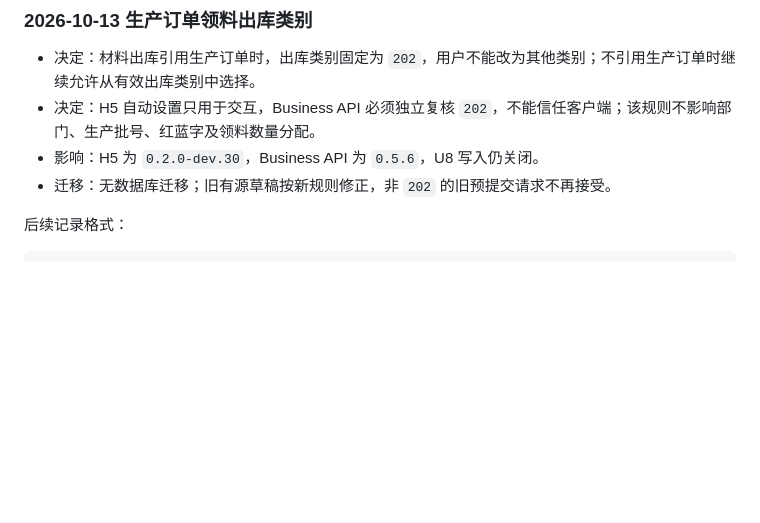
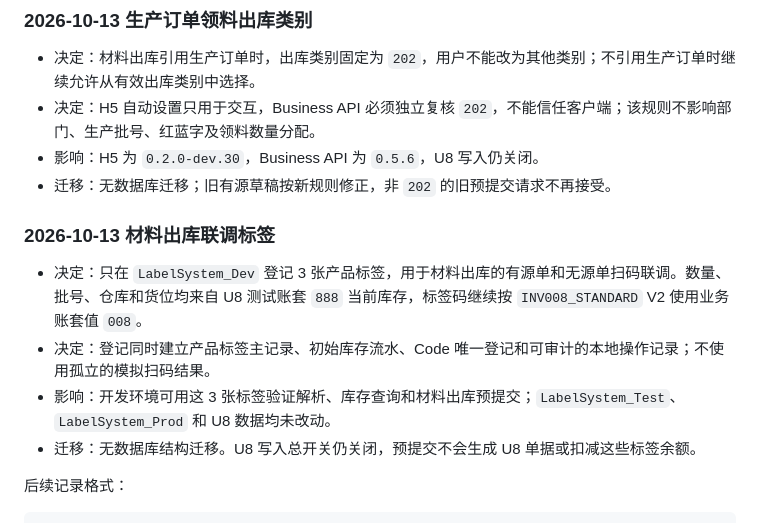
Before and after one commit to xinyuan445-commits/Label_System, a Markdown page: BUSINESS_LOGIC.md, the part around the change. Rendered like a GitHub page; blank space fills up the shorter version.

Commit message:
docs: record material outbound test labels

````diff
--- a/BUSINESS_LOGIC.md
+++ b/BUSINESS_LOGIC.md
@@ -1234,6 +1234,13 @@ ERP 应打印数量实时取自 ERP 入库表体，首次打印数量按关联
 - 影响：H5 为 `0.2.0-dev.30`，Business API 为 `0.5.6`，U8 写入仍关闭。
 - 迁移：无数据库迁移；旧有源草稿按新规则修正，非 `202` 的旧预提交请求不再接受。
 
+### 2026-10-13 材料出库联调标签
+
+- 决定：只在 `LabelSystem_Dev` 登记 3 张产品标签，用于材料出库的有源单和无源单扫码联调。数量、批号、仓库和货位均来自 U8 测试账套 `888` 当前库存，标签码继续按 `INV008_STANDARD` V2 使用业务账套值 `008`。
+- 决定：登记同时建立产品标签主记录、初始库存流水、Code 唯一登记和可审计的本地操作记录；不使用孤立的模拟扫码结果。
+- 影响：开发环境可用这 3 张标签验证解析、库存查询和材料出库预提交；`LabelSystem_Test`、`LabelSystem_Prod` 和 U8 数据均未改动。
+- 迁移：无数据库结构迁移。U8 写入总开关仍关闭，预提交不会生成 U8 单据或扣减这些标签余额。
+
 后续记录格式：
 
 ```text
````
Also changed, not shown: label-api/docs/DEPLOYMENT_2026-10-11.md (+2 -0 lines).
